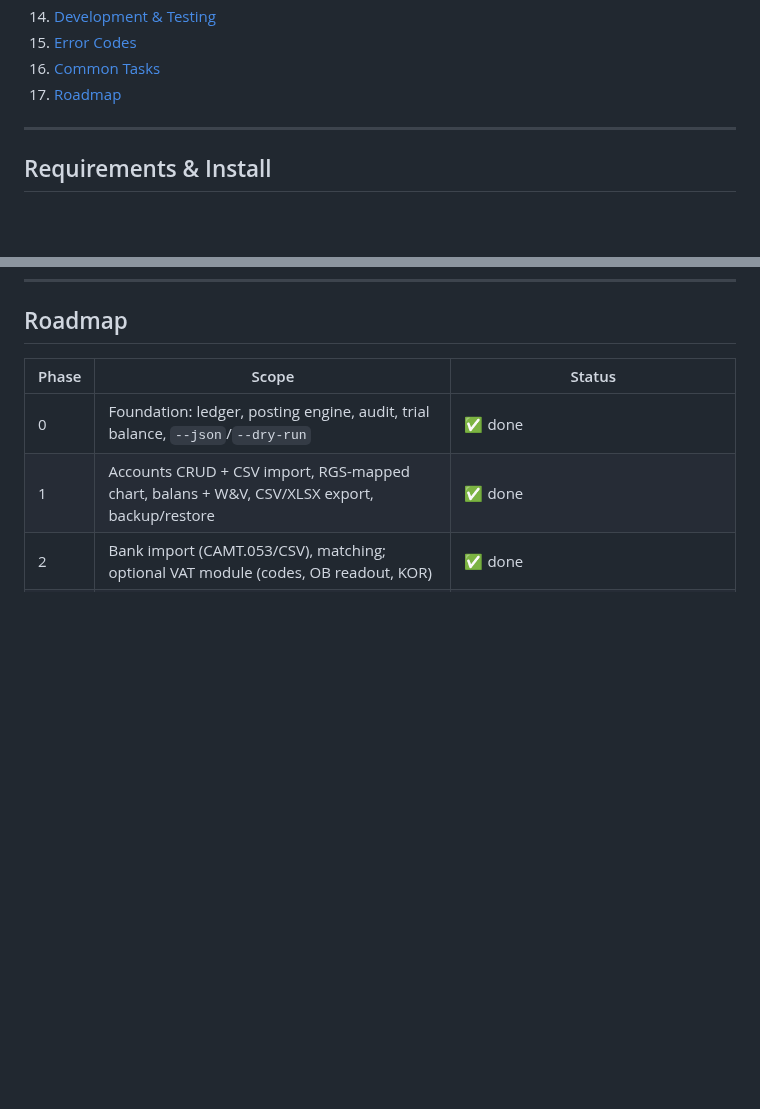
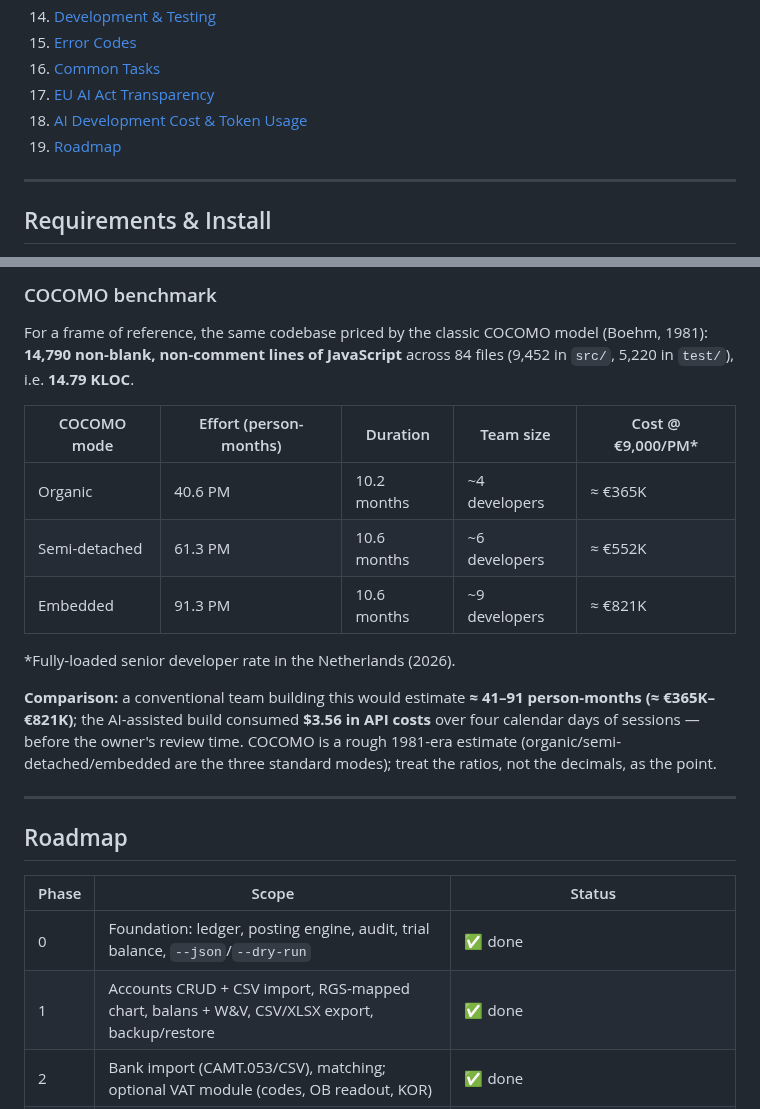
Before and after one commit to erikvankempen/bukio-cli, a Markdown page: README.md, 2 parts joined by grey strips. GitHub-like rendering; blank space fills up the shorter version.

```diff
--- a/README.md
+++ b/README.md
@@ -84,7 +84,9 @@ printf '%s\n' \
 14. [Development & Testing](#development--testing)
 15. [Error Codes](#error-codes)
 16. [Common Tasks](#common-tasks)
-17. [Roadmap](#roadmap)
+17. [EU AI Act Transparency](#eu-ai-act-transparency)
+18. [AI Development Cost & Token Usage](#ai-development-cost--token-usage)
+19. [Roadmap](#roadmap)
 
 ---
 
@@ -932,3 +992,25 @@ bukio init --name "Mijn ZZP" --kor
+### COCOMO benchmark
+
+For a frame of reference, the same codebase priced by the classic COCOMO
+model (Boehm, 1981): **14,790 non-blank, non-comment lines of JavaScript**
+across 84 files (9,452 in `src/`, 5,220 in `test/`), i.e. **14.79 KLOC**.
+
+| COCOMO mode | Effort (person-months) | Duration | Team size | Cost @ €9,000/PM\* |
+|---|---|---|---|---|
+| Organic | 40.6 PM | 10.2 months | ~4 developers | ≈ €365K |
+| Semi-detached | 61.3 PM | 10.6 months | ~6 developers | ≈ €552K |
+| Embedded | 91.3 PM | 10.6 months | ~9 developers | ≈ €821K |
+
+\*Fully-loaded senior developer rate in the Netherlands (2026).
+
+**Comparison:** a conventional team building this would estimate **≈ 41–91
+person-months (≈ €365K–€821K)**; the AI-assisted build consumed **$3.56 in API
+costs** over four calendar days of sessions — before the owner's review time.
+COCOMO is a rough 1981-era estimate (organic/semi-detached/embedded are the
+three standard modes); treat the ratios, not the decimals, as the point.
+
+---
+
 ## Roadmap
 
 | Phase | Scope | Status |
```
Also changed, not shown: other parts of README.md (+58 -0 lines).
